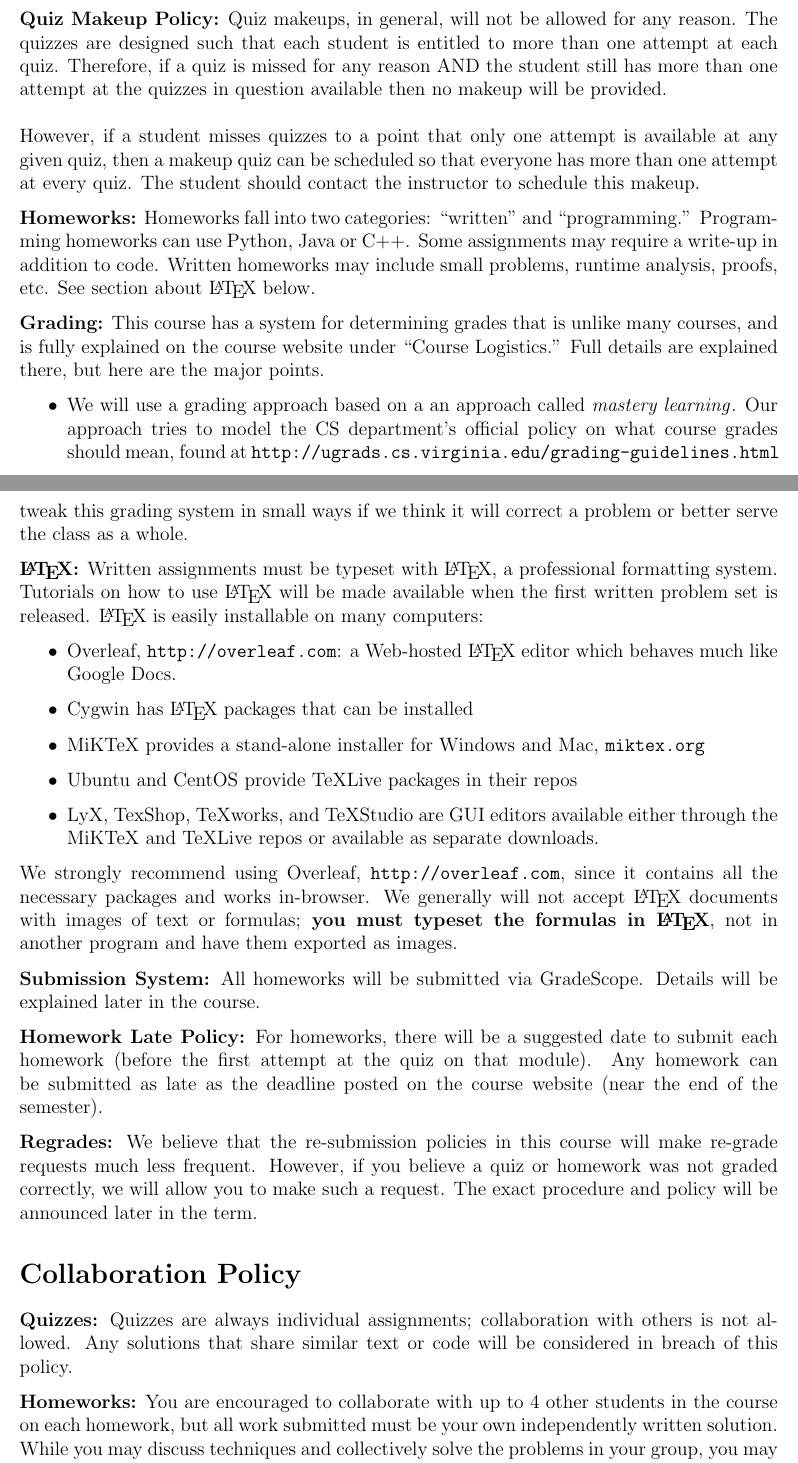
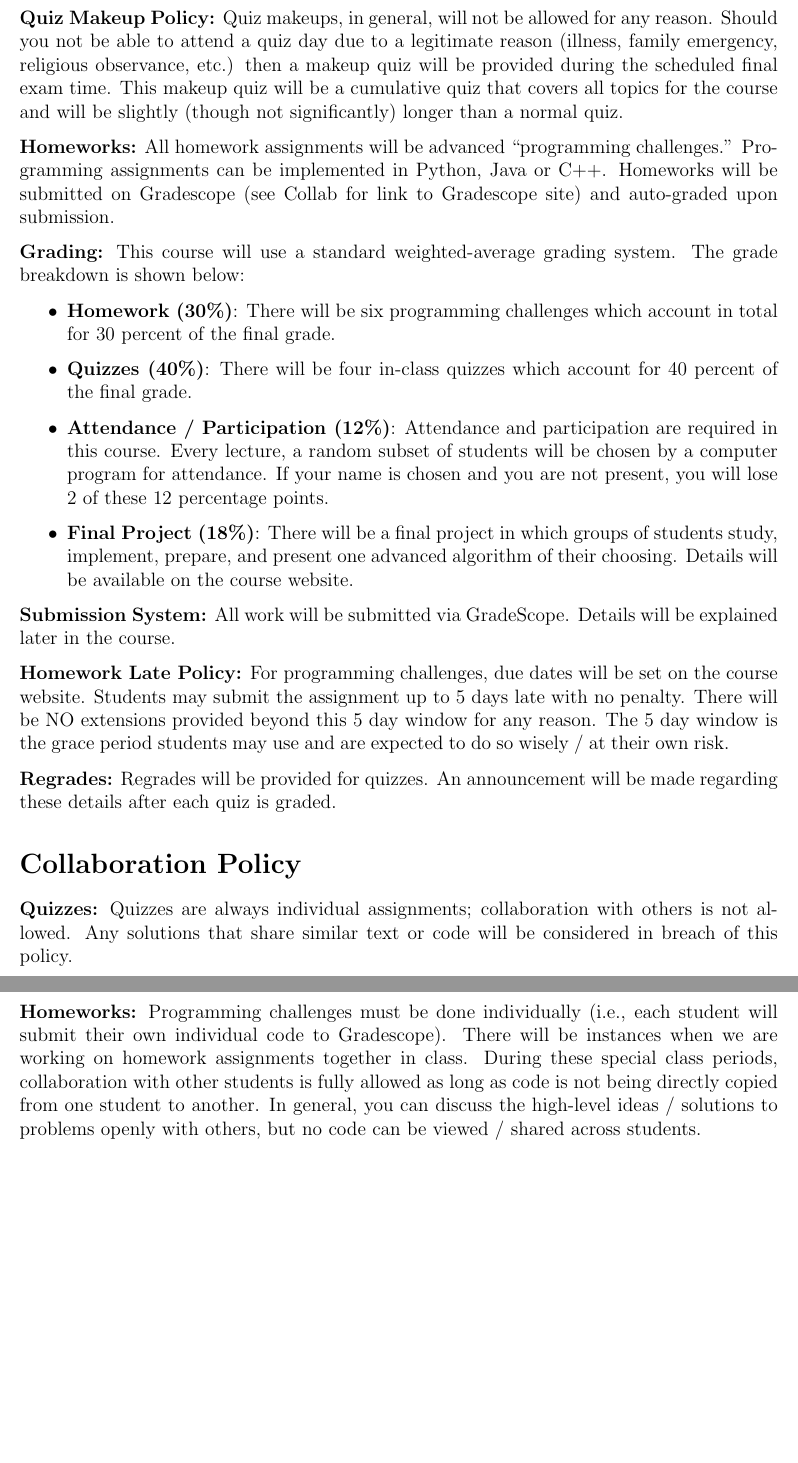
Before and after one commit to janiceeguo/advAlgo, a LaTeX document (courselogistics/syllabus.tex): two parts of pages 3 and 4 of 6 before the commit and two parts of pages 3 and 4 of 5 after it, joined at a grey line, cut so that both start at the same text, the shorter picture padded with empty space. Compiled offline with pdfLaTeX.

Commit message:
syllabus updated

```diff
--- a/courselogistics/syllabus.tex
+++ b/courselogistics/syllabus.tex
@@ -113,5 +118,13 @@ For each module, there will be:
+\textbf{Quiz Makeup Policy:} Quiz makeups, in general, will not be allowed for any reason. Should you not be able to attend a quiz day due to a legitimate reason (illness, family emergency, religious observance, etc.) then a makeup quiz will be provided during the scheduled final exam time. This makeup quiz will be a cumulative quiz that covers all topics for the course and will be slightly (though not significantly) longer than a normal quiz.
+
+\textbf{Homeworks:} All homework assignments will be advanced ``programming challenges.'' Programming assignments can be implemented in Python, Java or C++. Homeworks will be submitted on Gradescope (see Collab for link to Gradescope site) and auto-graded upon submission.
+
+\textbf{Grading:} This course will use a standard weighted-average grading system. The grade breakdown is shown below:
+
 \begin{itemize}
-    \item 1 homework assignment
-    \item 1 quiz
+    \item \textbf{Homework (30\%)}: There will be six programming challenges which account in total for 30 percent of the final grade.
+    \item \textbf{Quizzes (40\%)}: There will be four in-class quizzes which account for 40 percent of the final grade.
+    \item \textbf{Attendance / Participation (12\%)}: Attendance and participation are required in this course. Every lecture, a random subset of students will be chosen by a computer program for attendance. If your name is chosen and you are not present, you will lose 2 of these 12 percentage points.
+    \item \textbf{Final Project (18\%)}: There will be a final project in which groups of students study, implement, prepare, and present one advanced algorithm of their choosing. Details will be available on the course website.
 \end{itemize}
 
@@ -119,3 +131,4 @@ For each module, there will be:
 
-Quizzes will be given in-person in your scheduled lecture time as follows:\\
+\textbf{Submission System:} All work will be submitted via GradeScope. Details will be explained later in the course.
 
+\textbf{Homework Late Policy:} For programming challenges, due dates will be set on the course website. Students may submit the assignment up to 5 days late with no penalty. There will be NO extensions provided beyond this 5 day window for any reason. The 5 day window is the grace period students may use and are expected to do so wisely / at their own risk.
@@ -125,11 +135 @@ TBD
 
-\textbf{Quiz Makeup Policy:} Quiz makeups, in general, will not be allowed for any reason. The quizzes are designed such that each student is entitled to more than one attempt at each quiz. Therefore, if a quiz is missed for any reason AND the student still has more than one attempt at the quizzes in question available then no makeup will be provided.\\
-\\
-However, if a student misses quizzes to a point that only one attempt is available at any given quiz, then a makeup quiz can be scheduled so that everyone has more than one attempt at every quiz. The student should contact the instructor to schedule this makeup.
-
-\textbf{Homeworks:} Homeworks fall into two categories:  ``written'' and ``programming.'' Programming homeworks can use Python, Java or C++. Some assignments may require a write-up in addition to code.  Written homeworks may include small problems, runtime analysis, proofs, etc.   See section about \LaTeX{} below.
-
-\textbf{Grading:} This course has a system for determining grades that is unlike many courses, and is fully explained on the course website under ``Course Logistics.'' Full details are explained there, but here are the major points.
-\begin{itemize}
-    \item We will use a grading approach based on a an approach called {\it mastery learning\/}. Our approach tries to model the CS department's official policy on what course grades should mean, found at {\tt http://ugrads.cs.virginia.edu/grading-guidelines.html}
-    \item Quizzes are scored at one of three levels:  incomplete, pass, or high-pass.
@@ -143,27 +136,10 @@ However, if a student misses quizzes to a point that only one attempt is availab
-This system is unlike that of most courses in CS you've taken, and we expect you will have questions throughout the semester. We believe it will benefit students in the course. We'll do our best to clear up any confusion throughout the course. We do reserve the right to tweak this grading system in small ways if we think it will correct a problem or better serve the class as a whole.
-
-
-\textbf{\LaTeX:} Written assignments must be typeset with \LaTeX, a professional formatting system. Tutorials on how to use \LaTeX{} will be made available when the first written problem set is released. \LaTeX{} is easily installable on many computers:
-\begin{itemize}
-    \item Overleaf, \url{http://overleaf.com}: a Web-hosted \LaTeX{} editor which behaves much like Google Docs.
-    \item Cygwin has \LaTeX{} packages that can be installed
-    \item MiKTeX provides a stand-alone installer for Windows and Mac, \url{miktex.org}
-    \item Ubuntu and CentOS provide TeXLive packages in their repos
-    \item LyX, TexShop, TeXworks, and TeXStudio are GUI editors available either through the MiKTeX and TeXLive repos or available as separate downloads.
-\end{itemize}
-We strongly recommend using Overleaf, \url{http://overleaf.com}, since it contains all the necessary packages and works in-browser. We generally will not accept \LaTeX{} documents with images of text or formulas; \textbf{you must typeset the formulas in \LaTeX}, not in another program and have them exported as images.
-
-\textbf{Submission System:} All homeworks will be submitted via GradeScope. Details will be explained later in the course.
-
-\textbf{Homework Late Policy:} For homeworks, there will be a suggested date to submit each homework (before the first attempt at the quiz on that module). Any homework can be submitted as late as the deadline posted on the course website (near the end of the semester).
-
-\textbf{Regrades:} We believe that the re-submission policies in this course will make re-grade requests much less frequent.  However, if you believe a quiz or homework was not graded correctly, we will allow you to make such a request. The exact procedure and policy will be announced later in the term.
+\textbf{Regrades:} Regrades will be provided for quizzes. An announcement will be made regarding these details after each quiz is graded.
 
 \section*{Collaboration Policy}
 
-\textbf{Quizzes:} Quizzes are always individual assignments; collaboration with others is not allowed.  Any solutions that share similar text or code will be considered in breach of this policy.
+\textbf{Quizzes:} Quizzes are always individual assignments; collaboration with others is not allowed. Any solutions that share similar text or code will be considered in breach of this policy.
 
-\textbf{Homeworks:} You are encouraged to collaborate with up to 4 other students in the course on each homework, but all work submitted must be your own independently written solution.  While you may discuss techniques and collectively solve the problems in your group, you may \textbf{not} share any files or look at each others' write-up or code. For instance, sharing source code files or Overleaf or Google Docs is \textbf{not} allowed.  Likewise, pair programming or sharing the debugging of code are \textbf{not} allowed.  Any solutions that share similar text or code will be considered in breach of this policy. You \textbf{must} list the names and computing IDs of all of your collaborators in your submitted \texttt{tex}, \texttt{py}, and \texttt{java} files.
+\textbf{Homeworks:} Programming challenges must be done individually (i.e., each student will submit their own individual code to Gradescope). There will be instances when we are working on homework assignments together in class. During these special class periods, collaboration with other students is fully allowed as long as code is not being directly copied from one student to another. In general, you can discuss the high-level ideas / solutions to problems openly with others, but no code can be viewed / shared across students.
 
 We encourage you \textbf{not} to seek published or online solutions for any assignment, since this is not a good way to learn. Studying code online is permitted, but only for getting ideas about how to address a programming solution.
 Copying or reusing code from an online source violates the honor pledge for that homeowrk.
```
Also changed, not shown: courselogistics/syllabus.pdf, courselogistics/syllabus.tex (34 more changed lines), 1 other file.
